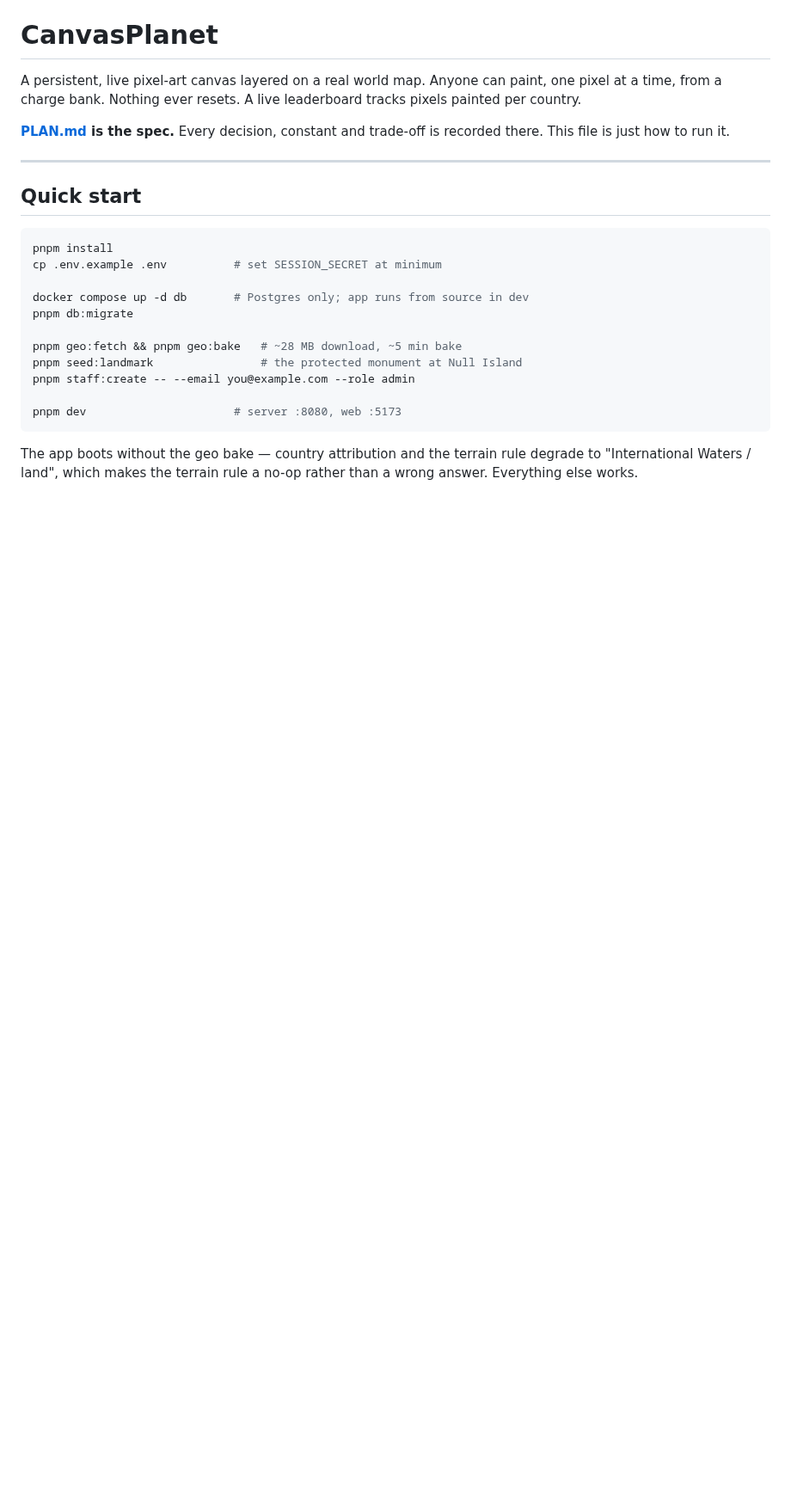
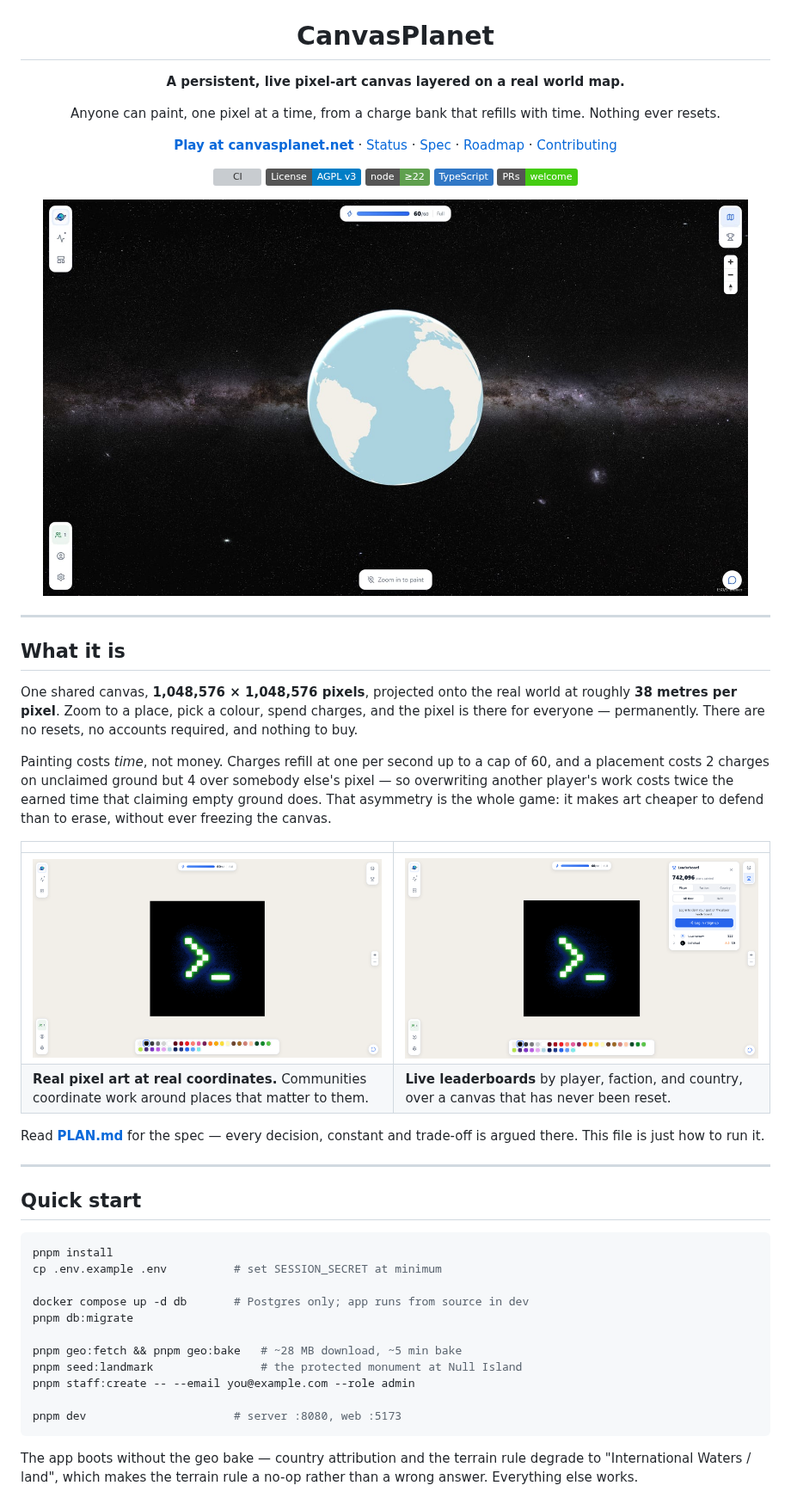
Before and after one commit to coldheap/canvasplanet, a Markdown page: README.md, the part around one of its changes. Shown at 86% size. Drawn GitHub-style; pictures changed too: docs/images/canvas.png (added), docs/images/globe.jpg (added), docs/images/leaderboard.png (added); badges without logos; blank space fills up the shorter version; grey boxes are pictures that could not be loaded.

Commit message:
Open the README with the canvas instead of a wall of setup
Someone arriving from a link has to decide within a screen whether this is
worth their time, and the old first screen was `pnpm install`. The setup
instructions were good; they were just answering a question nobody had
asked yet.

So the top of the file now shows what the thing actually is — the globe,
real pixel art on the canvas, and the live leaderboard — and every word
below "Quick start" is unchanged.

The screenshots are captured from the running canvasplanet.net rather than
mocked, so they show a real canvas at a real coordinate. The logo has its
background flood-filled to transparency from the edges rather than
colour-keyed, which keeps the white ring intact and lets the header read on
both GitHub themes.

.gitignore picks up a stray trailing space and a missing final newline
while we are here.

Co-Authored-By: Claude Opus 5 <noreply@anthropic.com>

```diff
--- a/README.md
+++ b/README.md
@@ -1,11 +5,45 @@
 # CanvasPlanet
 
-A persistent, live pixel-art canvas layered on a real world map. Anyone can
-paint, one pixel at a time, from a charge bank. Nothing ever resets. A live
-leaderboard tracks pixels painted per country.
+**A persistent, live pixel-art canvas layered on a real world map.**
 
-**[PLAN.md](PLAN.md) is the spec.** Every decision, constant and trade-off is
-recorded there. This file is just how to run it.
+Anyone can paint, one pixel at a time, from a charge bank that refills with
+time. Nothing ever resets.
+
+[**Play at canvasplanet.net**](https://canvasplanet.net) · [Status](https://status.canvasplanet.net) · [Spec](PLAN.md) · [Roadmap](ROADMAP.md) · [Contributing](CONTRIBUTING.md)
+
+[![CI](https://github.com/coldheap/canvasplanet/actions/workflows/ci.yml/badge.svg)](https://github.com/coldheap/canvasplanet/actions/workflows/ci.yml)
+[![License: AGPL v3](https://img.shields.io/badge/License-AGPL_v3-blue.svg)](LICENSE)
+[![Node](https://img.shields.io/badge/node-%E2%89%A522-5FA04E?logo=node.js&logoColor=white)](package.json)
+[![TypeScript](https://img.shields.io/badge/TypeScript-3178C6?logo=typescript&logoColor=white)](tsconfig.base.json)
+[![PRs welcome](https://img.shields.io/badge/PRs-welcome-brightgreen.svg)](CONTRIBUTING.md)
+
+<img src="docs/images/globe.jpg" alt="The CanvasPlanet globe view: a pale blue world against the Milky Way" width="820">
+
+</div>
+
+---
+
+## What it is
+
+One shared canvas, **1,048,576 × 1,048,576 pixels**, projected onto the real
+world at roughly **38 metres per pixel**. Zoom to a place, pick a colour,
+spend charges, and the pixel is there for everyone — permanently. There are
+no resets, no accounts required, and nothing to buy.
+
+Painting costs *time*, not money. Charges refill at one per second up to a
+cap of 60, and a placement costs 2 charges on unclaimed ground but 4 over
+somebody else's pixel — so overwriting another player's work costs twice the
+earned time that claiming empty ground does. That asymmetry is the whole
+game: it makes art cheaper to defend than to erase, without ever freezing
+the canvas.
+
+|  |  |
+|---|---|
+| <img src="docs/images/canvas.png" alt="A terminal-prompt artwork painted at pixel scale on the canvas"> | <img src="docs/images/leaderboard.png" alt="The leaderboard panel showing total pixels painted worldwide"> |
+| **Real pixel art at real coordinates.** Communities coordinate work around places that matter to them. | **Live leaderboards** by player, faction, and country, over a canvas that has never been reset. |
+
+Read [**PLAN.md**](PLAN.md) for the spec — every decision, constant and
+trade-off is argued there. This file is just how to run it.
 
 ---
 
```
Also changed, not shown: other parts of README.md (+31 -0 lines), docs/images/logo.png (added), docs/images/monument.png (added), 1 other file.
